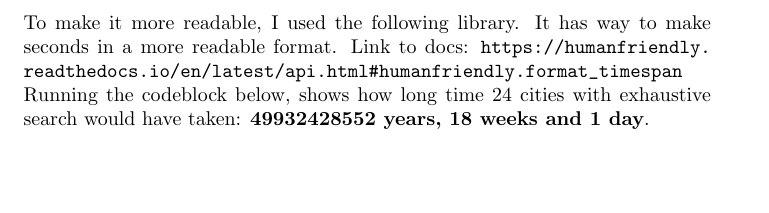
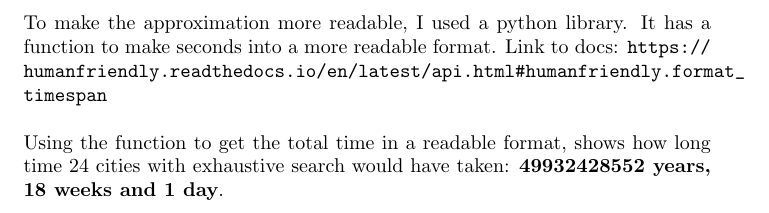
Before and after one commit to KjetilIN/traveling-salesman, a LaTeX document (report/content.tex): part of page 6 of 6, cut so that both start at the same text, the shorter picture padded with empty space. Compiled offline with pdfLaTeX.

Commit message:
fix: spelling errors + linting

```diff
--- a/report/content.tex
+++ b/report/content.tex
@@ -111,12 +111,11 @@
     \end{aligned}
     \]
 
-    To make it more readable, I used the following library.
-    It has way to make seconds in a more readable format. Link to docs:
-    \url{https://humanfriendly.readthedocs.io/en/latest/api.html#humanfriendly.format_timespan}
+    To make the approximation more readable, I used a python library.
+    It has a function to make seconds into a more readable format. Link to docs:
+    \url{https://humanfriendly.readthedocs.io/en/latest/api.html#humanfriendly.format_timespan} \newline
 
-    Running the codeblock below, shows how long time 24 cities with exhaustive search would have taken: \textbf{49932428552 years, 18 weeks and 1 day}.
-
+    Using the function to get the total time in a readable format, shows how long time 24 cities with exhaustive search would have taken: \textbf{49932428552 years, 18 weeks and 1 day}.
 
 
 
```
Also changed, not shown: README.md, report/README.md (deleted), report/content.pdf, 1 other file.
